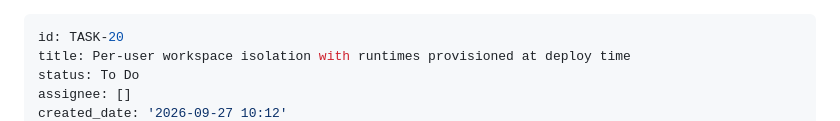
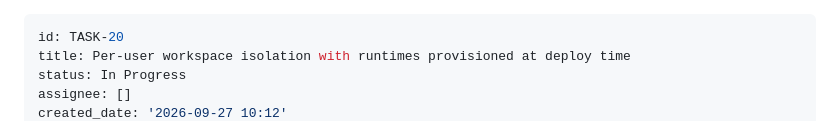
Before and after one commit to c-daniele/sch, a Markdown page: .backlog/tasks/task-20 - Per-user-workspace-isolation-with-runtimes-provisioned-at-deploy-time.md, the part around one of its changes. GitHub-like rendering.

Commit message:
chore: mark TASK-20 In Progress after its design slice

```diff
--- a/.backlog/tasks/task-20 - Per-user-workspace-isolation-with-runtimes-provisioned-at-deploy-time.md
+++ b/.backlog/tasks/task-20 - Per-user-workspace-isolation-with-runtimes-provisioned-at-deploy-time.md
@@ -1,6 +1,6 @@
 ---
 id: TASK-20
 title: Per-user workspace isolation with runtimes provisioned at deploy time
-status: To Do
+status: In Progress
 assignee: []
 created_date: '2026-09-27 10:12'
```
Also changed, not shown: other parts of .backlog/tasks/task-20 - Per-user-workspace-isolation-with-runtimes-provisioned-at-deploy-time.md (+1 -1 lines).
